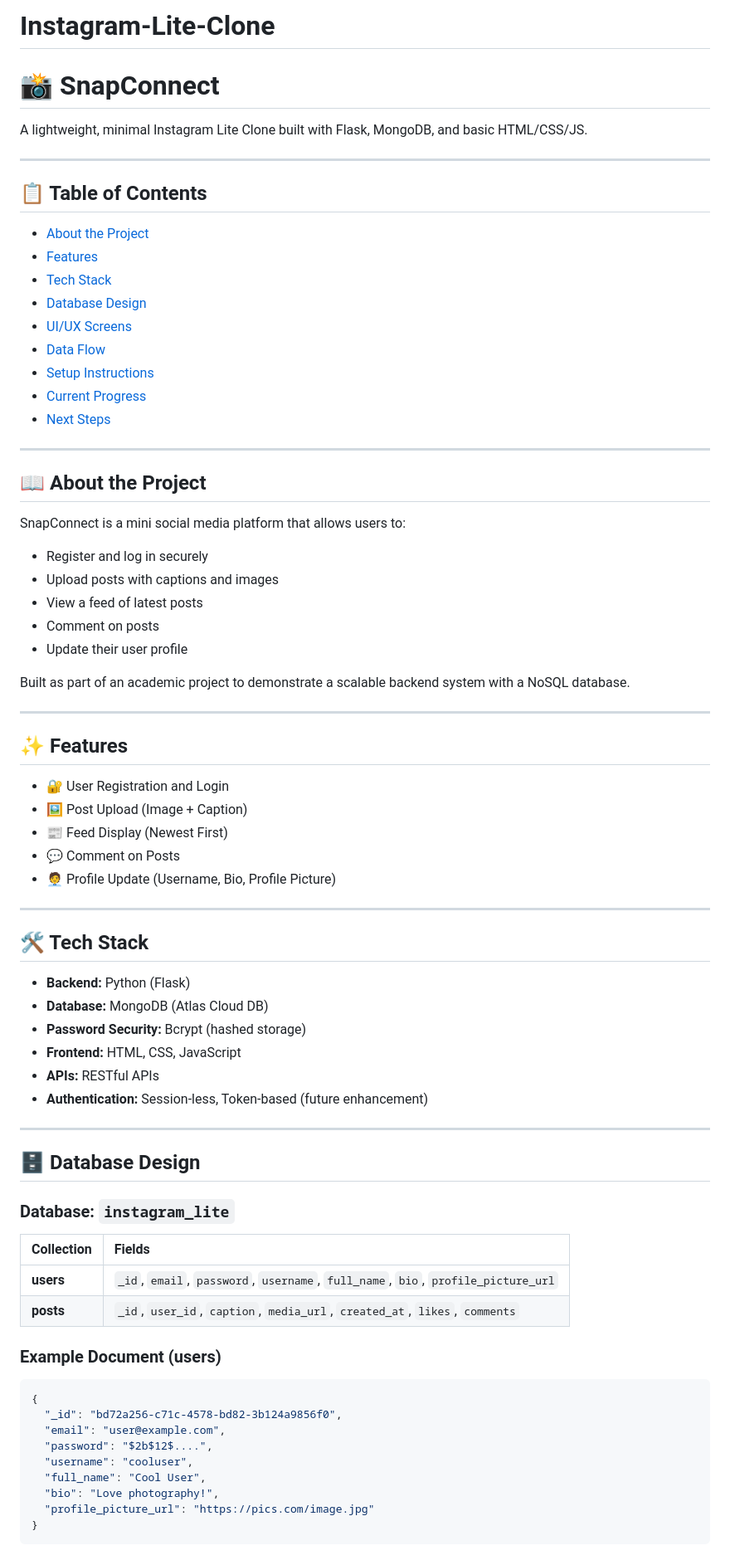
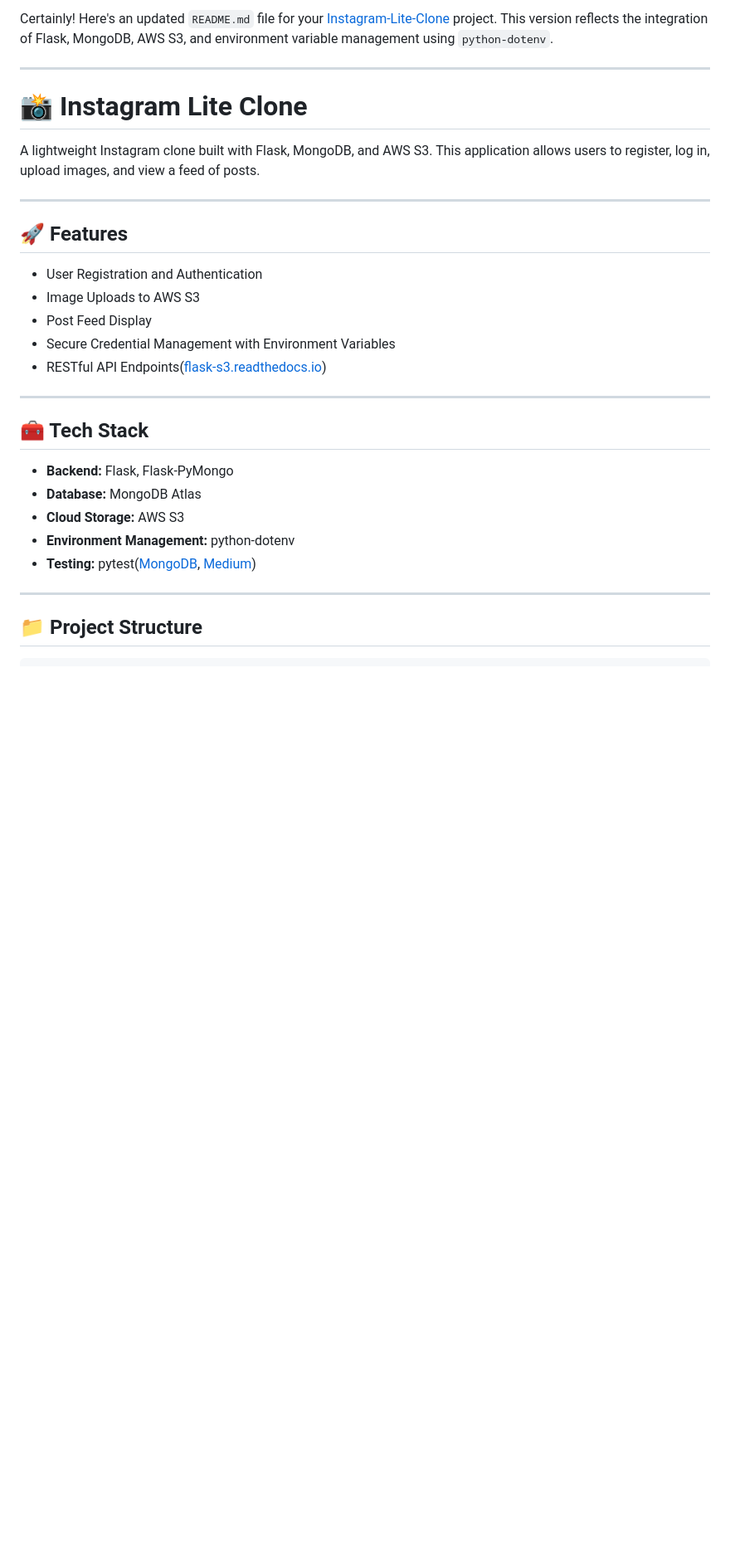
Before and after one commit to HajraZawwar/Instagram-Lite-Clone, a Markdown page: README.md, the part around one of its changes. Shown at 83% size. Drawn GitHub-style; blank space fills up the shorter version.

````diff
--- a/README.md
+++ b/README.md
@@ -1,73 +1,34 @@
-# Instagram-Lite-Clone
-# 📸 SnapConnect
-
-A lightweight, minimal Instagram Lite Clone built with Flask, MongoDB, and basic HTML/CSS/JS.
+Certainly! Here's an updated `README.md` file for your [Instagram-Lite-Clone](https://github.com/HajraZawwar/Instagram-Lite-Clone) project. This version reflects the integration of Flask, MongoDB, AWS S3, and environment variable management using `python-dotenv`.
 
 ---
 
-## 📋 Table of Contents
-- [About the Project](#about-the-project)
-- [Features](#features)
-- [Tech Stack](#tech-stack)
-- [Database Design](#database-design)
-- [UI/UX Screens](#uiux-screens)
-- [Data Flow](#data-flow)
-- [Setup Instructions](#setup-instructions)
-- [Current Progress](#current-progress)
-- [Next Steps](#next-steps)
+# 📸 Instagram Lite Clone
+
+A lightweight Instagram clone built with Flask, MongoDB, and AWS S3. This application allows users to register, log in, upload images, and view a feed of posts.
 
 ---
 
-## 📖 About the Project
-SnapConnect is a mini social media platform that allows users to:
-- Register and log in securely
-- Upload posts with captions and images
-- View a feed of latest posts
-- Comment on posts
-- Update their user profile
+## 🚀 Features
 
-Built as part of an academic project to demonstrate a scalable backend system with a NoSQL database.
+* User Registration and Authentication
+* Image Uploads to AWS S3
+* Post Feed Display
+* Secure Credential Management with Environment Variables
+* RESTful API Endpoints([flask-s3.readthedocs.io][1])
 
 ---
 
-## ✨ Features
-- 🔐 User Registration and Login
-- 🖼️ Post Upload (Image + Caption)
-- 📰 Feed Display (Newest First)
-- 💬 Comment on Posts
-- 🧑‍💼 Profile Update (Username, Bio, Profile Picture)
+## 🧰 Tech Stack
+
+* **Backend:** Flask, Flask-PyMongo
+* **Database:** MongoDB Atlas
+* **Cloud Storage:** AWS S3
+* **Environment Management:** python-dotenv
+* **Testing:** pytest([MongoDB][2], [Medium][3])
 
 ---
 
-## 🛠️ Tech Stack
-- **Backend:** Python (Flask)
-- **Database:** MongoDB (Atlas Cloud DB)
-- **Password Security:** Bcrypt (hashed storage)
-- **Frontend:** HTML, CSS, JavaScript
-- **APIs:** RESTful APIs
-- **Authentication:** Session-less, Token-based (future enhancement)
+## 📁 Project Structure
 
----
-
-## 🗄️ Database Design
-
-### Database: `instagram_lite`
-
-| Collection | Fields |
-|:-----------|:-------|
-| **users** | `_id`, `email`, `password`, `username`, `full_name`, `bio`, `profile_picture_url` |
-| **posts** | `_id`, `user_id`, `caption`, `media_url`, `created_at`, `likes`, `comments` |
-
-### Example Document (users)
-```json
-{
-  "_id": "bd72a256-c71c-4578-bd82-3b124a9856f0",
-  "email": "user@example.com",
-  "password": "$2b$12$....",
-  "username": "cooluser",
-  "full_name": "Cool User",
-  "bio": "Love photography!",
-  "profile_picture_url": "https://pics.com/image.jpg"
-}
 ```
 
````
Also changed, not shown: other parts of README.md (+102 -62 lines).
